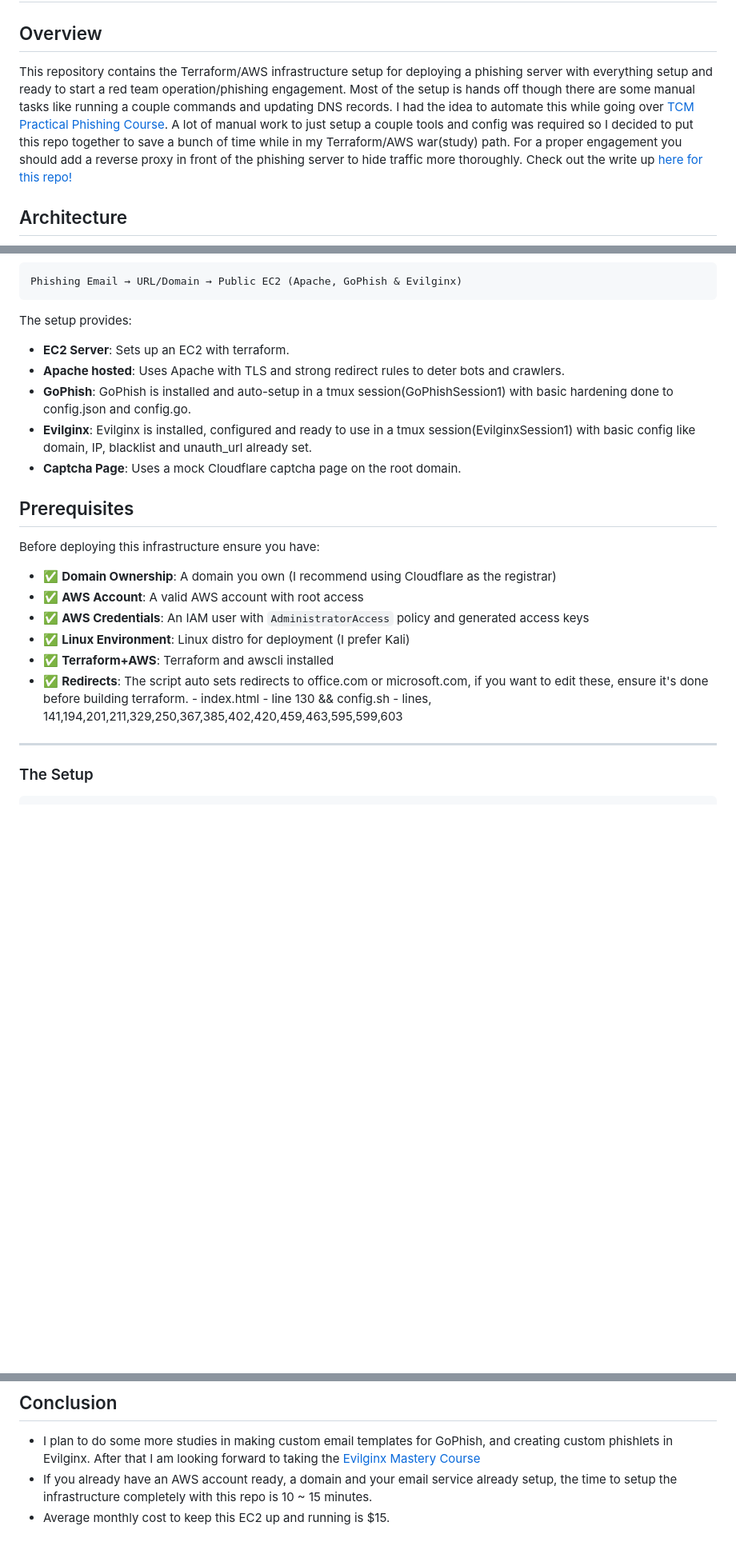
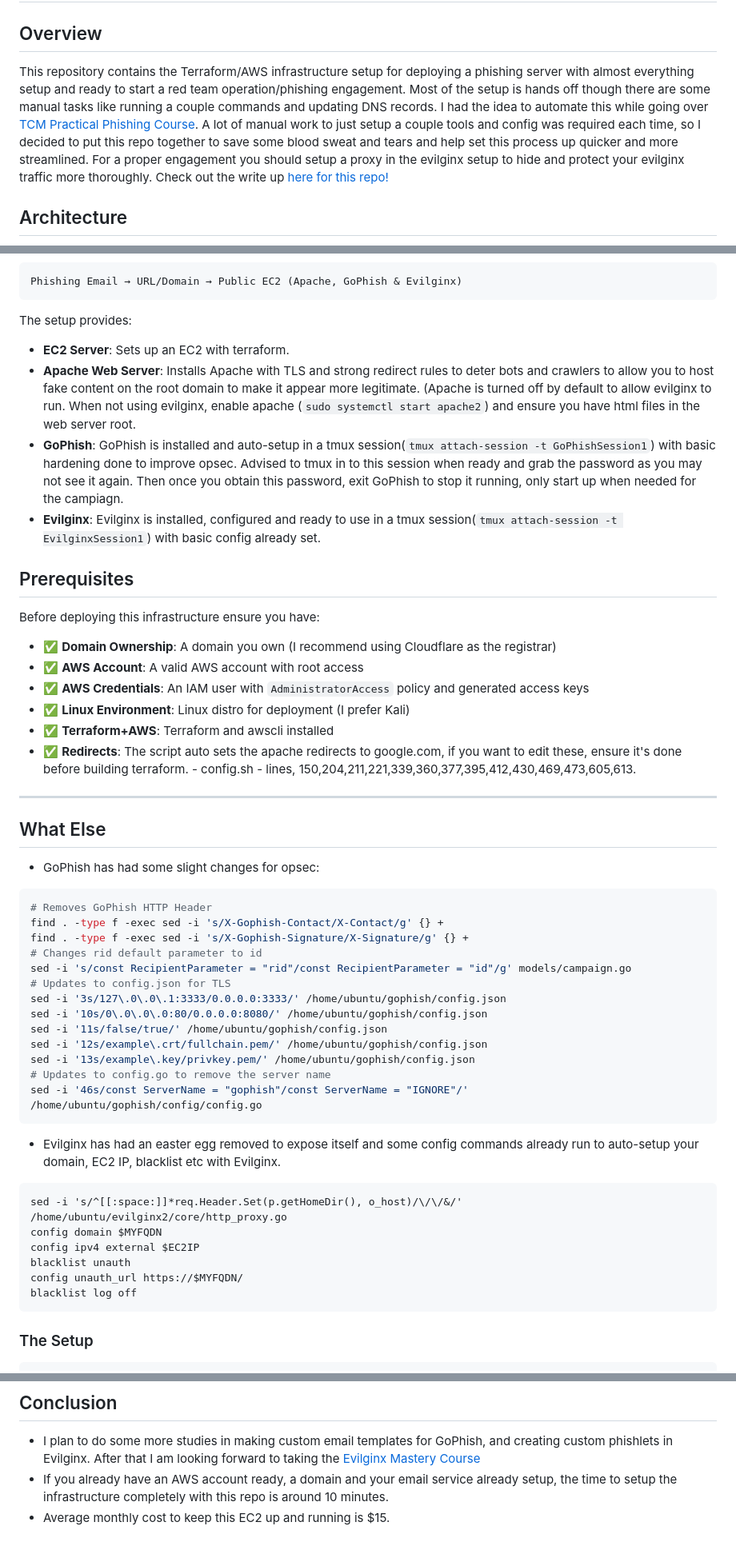
Before and after one commit to Cyber-Chronicles/ReadySetPhish, a Markdown page: README.md, 3 parts joined by grey strips. Shown at 80% size. GitHub-like rendering; blank space fills up the shorter version.

````diff
--- a/README.md
+++ b/README.md
@@ -2,10 +2,10 @@
 
 ## Overview
 
-This repository contains the Terraform/AWS infrastructure setup for deploying a phishing server with everything setup and ready to start a red team operation/phishing engagement.
+This repository contains the Terraform/AWS infrastructure setup for deploying a phishing server with almost everything setup and ready to start a red team operation/phishing engagement.
 Most of the setup is hands off though there are some manual tasks like running a couple commands and updating DNS records.
-I had the idea to automate this while going over [TCM Practical Phishing Course](https://academy.tcm-sec.com/p/practical-phishing-campaigns). A lot of manual work to just setup a couple tools and config was required so I decided to put this repo together to save a bunch of time while in my Terraform/AWS war(study) path.
-For a proper engagement you should add a reverse proxy in front of the phishing server to hide traffic more thoroughly.
+I had the idea to automate this while going over [TCM Practical Phishing Course](https://academy.tcm-sec.com/p/practical-phishing-campaigns). A lot of manual work to just setup a couple tools and config was required each time, so I decided to put this repo together to save some blood sweat and tears and help set this process up quicker and more streamlined.
+For a proper engagement you should setup a proxy in the evilginx setup to hide and protect your evilginx traffic more thoroughly.
 Check out the write up [here for this repo!](https://cyberchronicles.org/posts/6/)
 
 ## Architecture
@@ -16,10 +16,9 @@ Phishing Email → URL/Domain → Public EC2 (Apache, GoPhish & Evilginx)
 
 The setup provides:
 - **EC2 Server**: Sets up an EC2 with terraform.
-- **Apache hosted**: Uses Apache with TLS and strong redirect rules to deter bots and crawlers.
-- **GoPhish**: GoPhish is installed and auto-setup in a tmux session(GoPhishSession1) with basic hardening done to config.json and config.go.
-- **Evilginx**: Evilginx is installed, configured and ready to use in a tmux session(EvilginxSession1) with basic config like domain, IP, blacklist and unauth_url already set.
-- **Captcha Page**: Uses a mock Cloudflare captcha page on the root domain.
+- **Apache Web Server**: Installs Apache with TLS and strong redirect rules to deter bots and crawlers to allow you to host fake content on the root domain to make it appear more legitimate. (Apache is turned off by default to allow evilginx to run. When not using evilginx, enable apache (`sudo systemctl start apache2`) and ensure you have html files in the web server root.
+- **GoPhish**: GoPhish is installed and auto-setup in a tmux session(`tmux attach-session -t GoPhishSession1`) with basic hardening done to improve opsec. Advised to tmux in to this session when ready and grab the password as you may not see it again. Then once you obtain this password, exit GoPhish to stop it running, only start up when needed for the campiagn.
+- **Evilginx**: Evilginx is installed, configured and ready to use in a tmux session(`tmux attach-session -t EvilginxSession1`) with basic config already set.
 
 ## Prerequisites
 
@@ -30,9 +29,36 @@ Before deploying this infrastructure ensure you have:
 - ✅ **AWS Credentials**: An IAM user with `AdministratorAccess` policy and generated access keys
 - ✅ **Linux Environment**: Linux distro for deployment (I prefer Kali)
 - ✅ **Terraform+AWS**: Terraform and awscli installed
-- ✅ **Redirects**: The script auto sets redirects to office.com or microsoft.com, if you want to edit these, ensure it's done before building terraform.
-                     - index.html - line 130 && config.sh - lines, 141,194,201,211,329,250,367,385,402,420,459,463,595,599,603
+- ✅ **Redirects**: The script auto sets the apache redirects to google.com, if you want to edit these, ensure it's done before building terraform.
+                     - config.sh - lines, 150,204,211,221,339,360,377,395,412,430,469,473,605,613.
 ---
+
+## What Else
+- GoPhish has had some slight changes for opsec:
+```bash
+# Removes GoPhish HTTP Header
+find . -type f -exec sed -i 's/X-Gophish-Contact/X-Contact/g' {} +
+find . -type f -exec sed -i 's/X-Gophish-Signature/X-Signature/g' {} +
+# Changes rid default parameter to id
+sed -i 's/const RecipientParameter = "rid"/const RecipientParameter = "id"/g' models/campaign.go
+# Updates to config.json for TLS
+sed -i '3s/127\.0\.0\.1:3333/0.0.0.0:3333/' /home/ubuntu/gophish/config.json
+sed -i '10s/0\.0\.0\.0:80/0.0.0.0:8080/' /home/ubuntu/gophish/config.json
+sed -i '11s/false/true/' /home/ubuntu/gophish/config.json
+sed -i '12s/example\.crt/fullchain.pem/' /home/ubuntu/gophish/config.json
+sed -i '13s/example\.key/privkey.pem/' /home/ubuntu/gophish/config.json
+# Updates to config.go to remove the server name
+sed -i '46s/const ServerName = "gophish"/const ServerName = "IGNORE"/' /home/ubuntu/gophish/config/config.go
+```
+- Evilginx has had an easter egg removed to expose itself and some config commands already run to auto-setup your domain, EC2 IP, blacklist etc with Evilginx.
+```
+sed -i 's/^[[:space:]]*req.Header.Set(p.getHomeDir(), o_host)/\/\/&/' /home/ubuntu/evilginx2/core/http_proxy.go
+config domain $MYFQDN
+config ipv4 external $EC2IP
+blacklist unauth
+config unauth_url https://$MYFQDN/
+blacklist log off
+```
 
 ### The Setup
 
@@ -87,5 +108,5 @@ tmux attach-session -t EvilginxSession1
 
 ## Conclusion
 - I plan to do some more studies in making custom email templates for GoPhish, and creating custom phishlets in Evilginx. After that I am looking forward to taking the [Evilginx Mastery Course](https://academy.breakdev.org/evilginx-mastery)
-- If you already have an AWS account ready, a domain and your email service already setup, the time to setup the infrastructure completely with this repo is 10 ~ 15 minutes.
+- If you already have an AWS account ready, a domain and your email service already setup, the time to setup the infrastructure completely with this repo is around 10 minutes.
 - Average monthly cost to keep this EC2 up and running is $15.
````
Also changed, not shown: other parts of README.md (+1 -6 lines).
